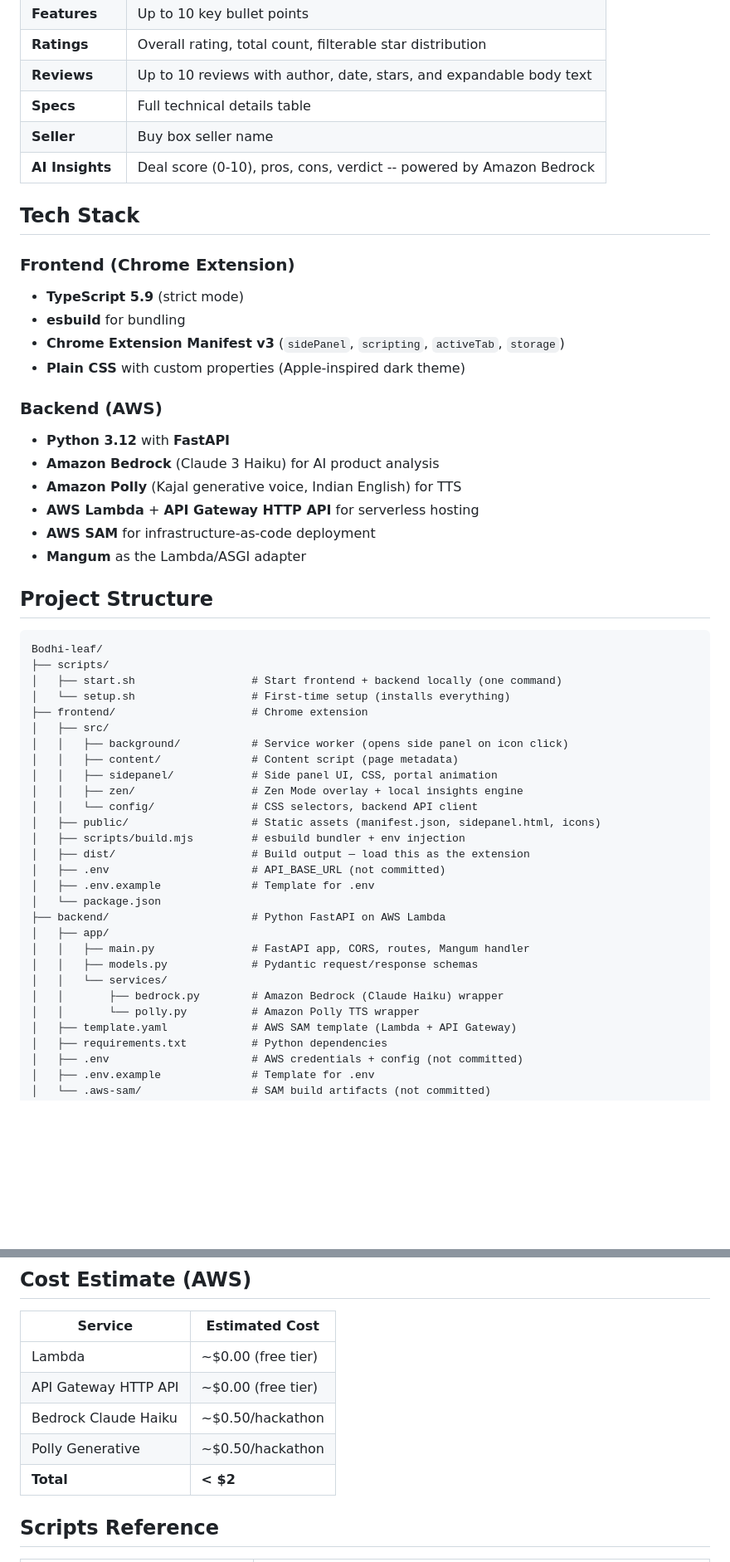
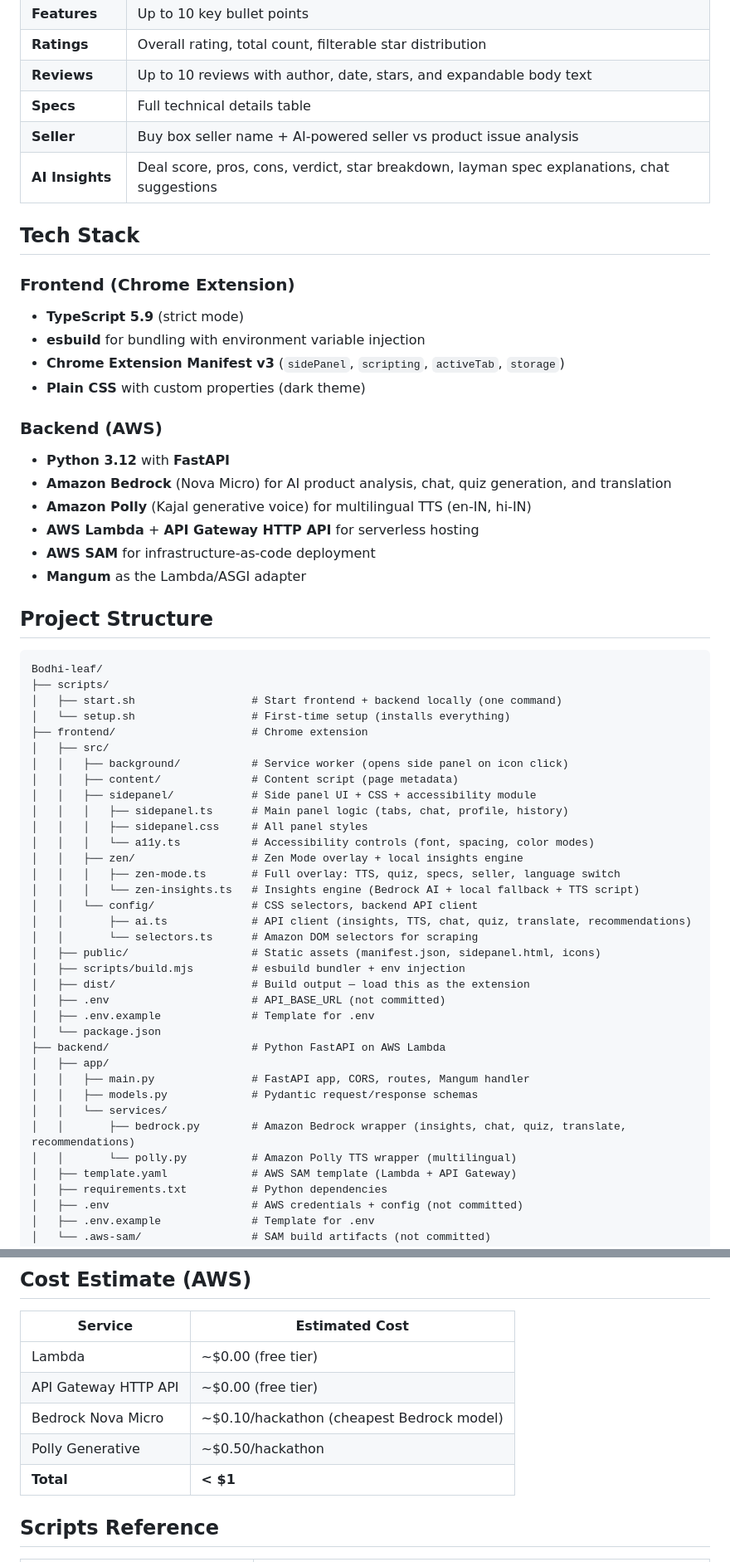
Before and after one commit to BodhiXcode/Bodhi-leaf, a Markdown page: README.md, 2 parts joined by grey strips. Shown at 83% size. Drawn GitHub-style; blank space fills up the shorter version.

```diff
--- a/README.md
+++ b/README.md
@@ -19,23 +34,23 @@ An AWS backend (Lambda + API Gateway) powers real-time AI insights via Amazon Be
 | **Ratings** | Overall rating, total count, filterable star distribution |
 | **Reviews** | Up to 10 reviews with author, date, stars, and expandable body text |
 | **Specs** | Full technical details table |
-| **Seller** | Buy box seller name |
-| **AI Insights** | Deal score (0-10), pros, cons, verdict -- powered by Amazon Bedrock |
+| **Seller** | Buy box seller name + AI-powered seller vs product issue analysis |
+| **AI Insights** | Deal score, pros, cons, verdict, star breakdown, layman spec explanations, chat suggestions |
 
 ## Tech Stack
 
 ### Frontend (Chrome Extension)
 
 - **TypeScript 5.9** (strict mode)
-- **esbuild** for bundling
+- **esbuild** for bundling with environment variable injection
 - **Chrome Extension Manifest v3** (`sidePanel`, `scripting`, `activeTab`, `storage`)
-- **Plain CSS** with custom properties (Apple-inspired dark theme)
+- **Plain CSS** with custom properties (dark theme)
 
 ### Backend (AWS)
 
 - **Python 3.12** with **FastAPI**
-- **Amazon Bedrock** (Claude 3 Haiku) for AI product analysis
-- **Amazon Polly** (Kajal generative voice, Indian English) for TTS
+- **Amazon Bedrock** (Nova Micro) for AI product analysis, chat, quiz generation, and translation
+- **Amazon Polly** (Kajal generative voice) for multilingual TTS (en-IN, hi-IN)
 - **AWS Lambda** + **API Gateway HTTP API** for serverless hosting
 - **AWS SAM** for infrastructure-as-code deployment
 - **Mangum** as the Lambda/ASGI adapter
@@ -51,9 +66,16 @@ Bodhi-leaf/
 │   ├── src/
 │   │   ├── background/           # Service worker (opens side panel on icon click)
 │   │   ├── content/              # Content script (page metadata)
-│   │   ├── sidepanel/            # Side panel UI, CSS, portal animation
+│   │   ├── sidepanel/            # Side panel UI + CSS + accessibility module
+│   │   │   ├── sidepanel.ts      # Main panel logic (tabs, chat, profile, history)
+│   │   │   ├── sidepanel.css     # All panel styles
+│   │   │   └── a11y.ts           # Accessibility controls (font, spacing, color modes)
 │   │   ├── zen/                  # Zen Mode overlay + local insights engine
+│   │   │   ├── zen-mode.ts       # Full overlay: TTS, quiz, specs, seller, language switch
+│   │   │   └── zen-insights.ts   # Insights engine (Bedrock AI + local fallback + TTS script)
 │   │   └── config/               # CSS selectors, backend API client
+│   │       ├── ai.ts             # API client (insights, TTS, chat, quiz, translate, recommendations)
+│   │       └── selectors.ts      # Amazon DOM selectors for scraping
 │   ├── public/                   # Static assets (manifest.json, sidepanel.html, icons)
 │   ├── scripts/build.mjs         # esbuild bundler + env injection
 │   ├── dist/                     # Build output — load this as the extension
@@ -65,8 +87,8 @@ Bodhi-leaf/
 │   │   ├── main.py               # FastAPI app, CORS, routes, Mangum handler
 │   │   ├── models.py             # Pydantic request/response schemas
 │   │   └── services/
-│   │       ├── bedrock.py        # Amazon Bedrock (Claude Haiku) wrapper
-│   │       └── polly.py          # Amazon Polly TTS wrapper
+│   │       ├── bedrock.py        # Amazon Bedrock wrapper (insights, chat, quiz, translate, recommendations)
+│   │       └── polly.py          # Amazon Polly TTS wrapper (multilingual)
 │   ├── template.yaml             # AWS SAM template (Lambda + API Gateway)
 │   ├── requirements.txt          # Python dependencies
 │   ├── .env                      # AWS credentials + config (not committed)
@@ -268,9 +309,9 @@ curl http://localhost:8000/api/health
 |---|---|
 | Lambda | ~$0.00 (free tier) |
 | API Gateway HTTP API | ~$0.00 (free tier) |
-| Bedrock Claude Haiku | ~$0.50/hackathon |
+| Bedrock Nova Micro | ~$0.10/hackathon (cheapest Bedrock model) |
 | Polly Generative | ~$0.50/hackathon |
-| **Total** | **< $2** |
+| **Total** | **< $1** |
 
 ## Scripts Reference
 
```
Also changed, not shown: other parts of README.md (+46 -12 lines).
